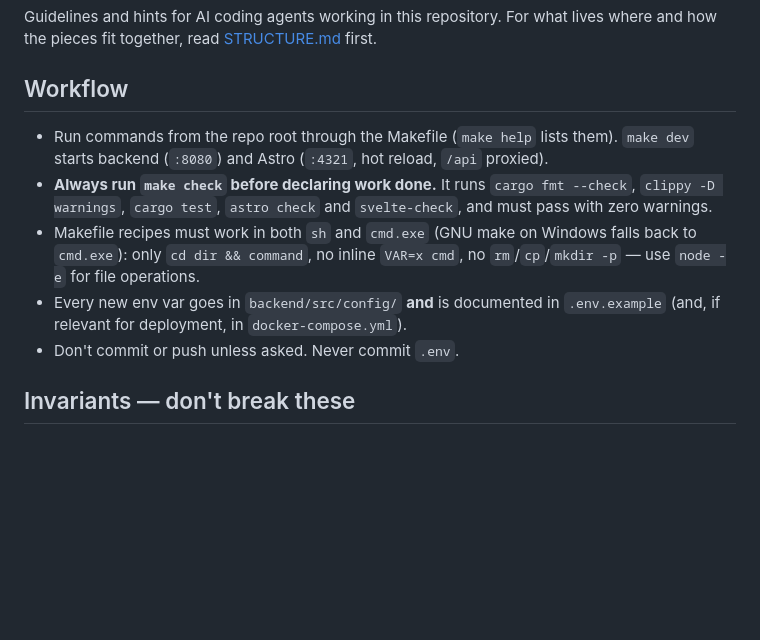
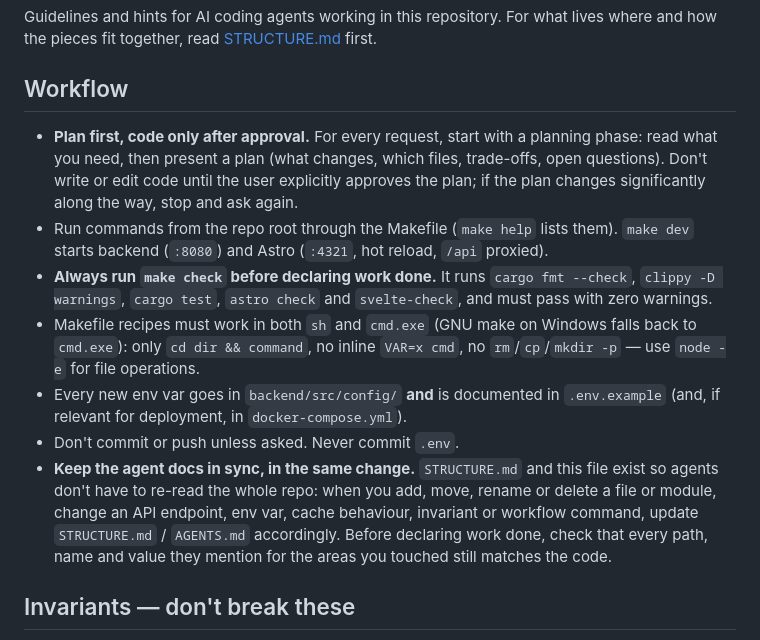
Before and after one commit to jacopofilonzi/TimeTable, a Markdown page: AGENTS.md, the part around the change. Drawn GitHub-style; blank space fills up the shorter version.

Commit message:
Docs: add agent rules for planning and keeping docs in sync
- AGENTS.md: require a planning phase and explicit approval before coding
- AGENTS.md: require updating STRUCTURE.md/AGENTS.md alongside code changes
- STRUCTURE.md: fix stale backend/src/models.rs reference

Co-Authored-By: Claude Opus 5.5 <noreply@anthropic.com>

```diff
--- a/AGENTS.md
+++ b/AGENTS.md
@@ -5,6 +5,9 @@ For what lives where and how the pieces fit together, read [STRUCTURE.md](STRUCT
 
 ## Workflow
 
+- **Plan first, code only after approval.** For every request, start with a planning phase: read what you need,
+  then present a plan (what changes, which files, trade-offs, open questions). Don't write or edit code until the
+  user explicitly approves the plan; if the plan changes significantly along the way, stop and ask again.
 - Run commands from the repo root through the Makefile (`make help` lists them). `make dev` starts backend
   (`:8080`) and Astro (`:4321`, hot reload, `/api` proxied).
 - **Always run `make check` before declaring work done.** It runs `cargo fmt --check`, `clippy -D warnings`,
@@ -14,6 +17,10 @@ For what lives where and how the pieces fit together, read [STRUCTURE.md](STRUCT
 - Every new env var goes in `backend/src/config/` **and** is documented in `.env.example` (and, if relevant
   for deployment, in `docker-compose.yml`).
 - Don't commit or push unless asked. Never commit `.env`.
+- **Keep the agent docs in sync, in the same change.** `STRUCTURE.md` and this file exist so agents don't have to
+  re-read the whole repo: when you add, move, rename or delete a file or module, change an API endpoint, env var,
+  cache behaviour, invariant or workflow command, update `STRUCTURE.md` / `AGENTS.md` accordingly. Before declaring
+  work done, check that every path, name and value they mention for the areas you touched still matches the code.
 
 ## Invariants — don't break these
 
```
Also changed, not shown: STRUCTURE.md (+1 -1 lines).
